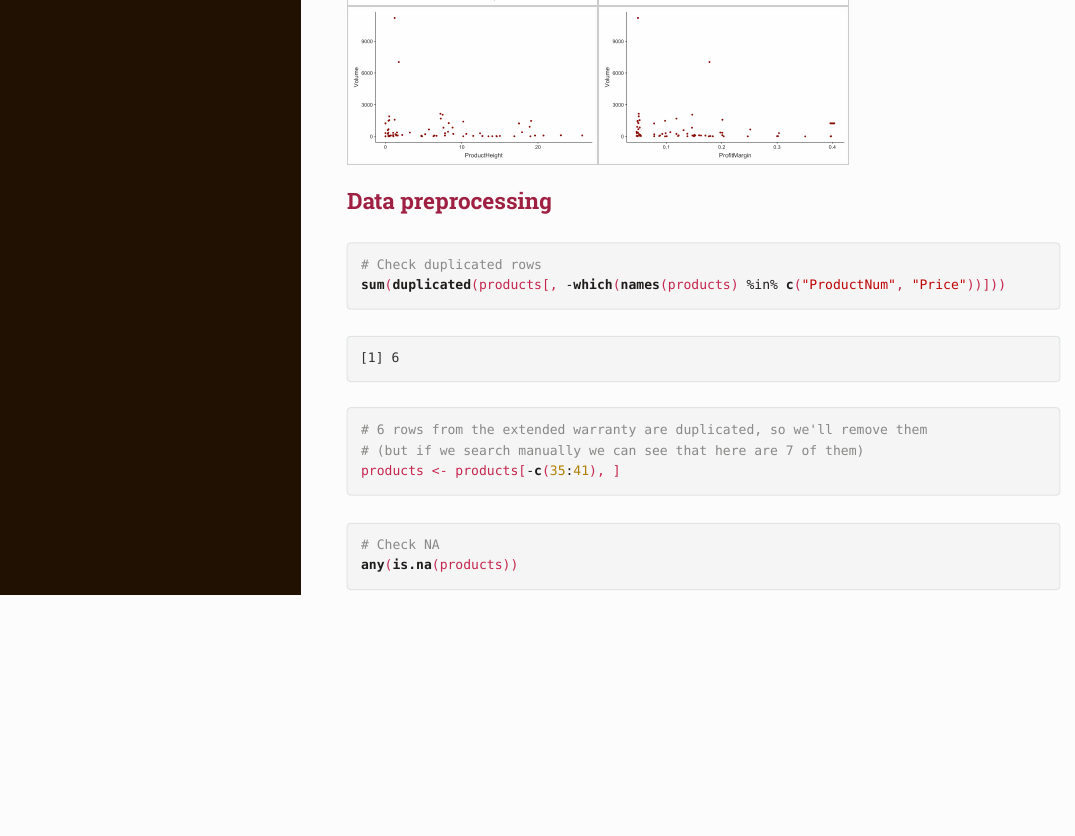
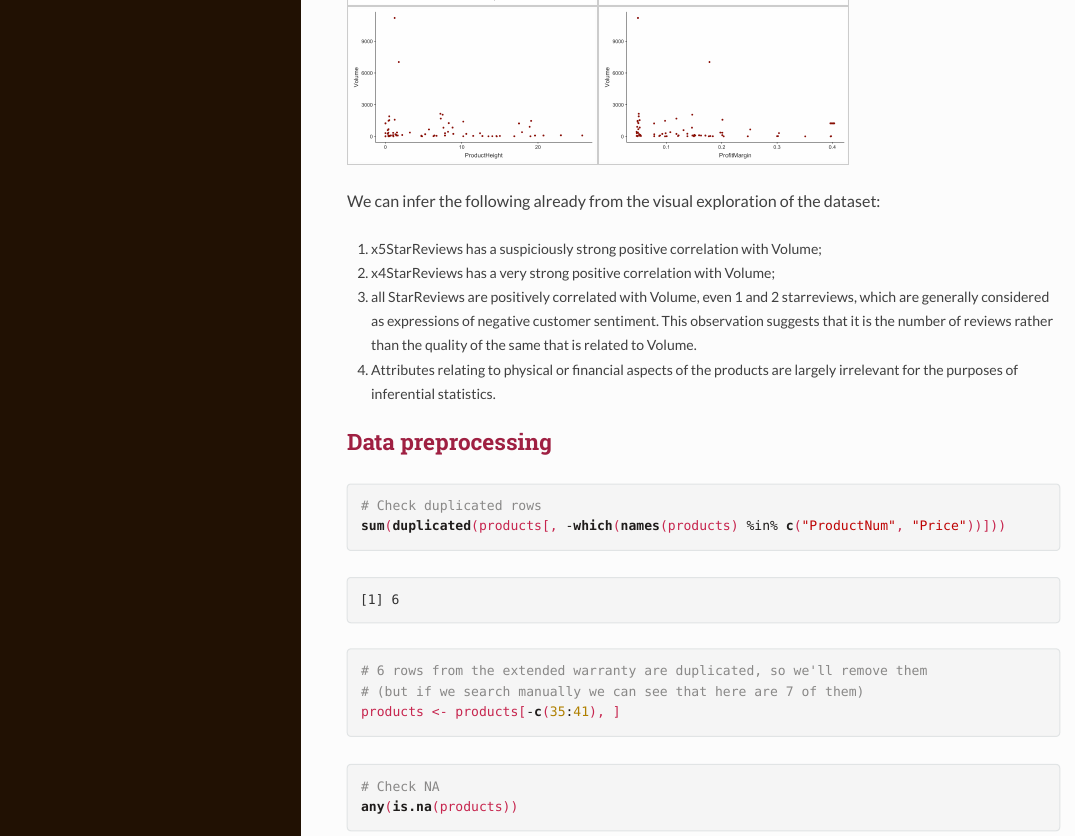
Before and after one commit to Layden23/Multiple-Regression, an R Markdown document (multiple_regression.Rmd): the page in a window 1100 px wide, from 2630 px down. The pictures show the output file multiple_regression.html that the author committed with the source, opened offline; long lines of code are wrapped.

Commit message:
Checkpoint

````diff
--- a/multiple_regression.Rmd
+++ b/multiple_regression.Rmd
@@ -83,6 +83,14 @@ for (i in names(plotprod[, -which(names(plotprod) == "Volume")])) {
  )
 }
 ```
+
+
+We can infer the following already from the visual exploration of the dataset:
+
+i) x5StarReviews has a suspiciously strong positive correlation with Volume;
+ii) x4StarReviews has a very strong positive correlation with Volume;
+iii) all StarReviews are positively correlated with Volume, even 1 and 2 starreviews, which are generally considered as expressions of negative customer sentiment. This observation suggests that it is the number of reviews rather than the quality of the same that is related to Volume.
+iv) Attributes relating to physical or financial aspects of the products are largely irrelevant for the purposes of inferential statistics.
 
 ## Data preprocessing
 ```{r duplicates}
````
Also changed, not shown: multiple_regression.html.
